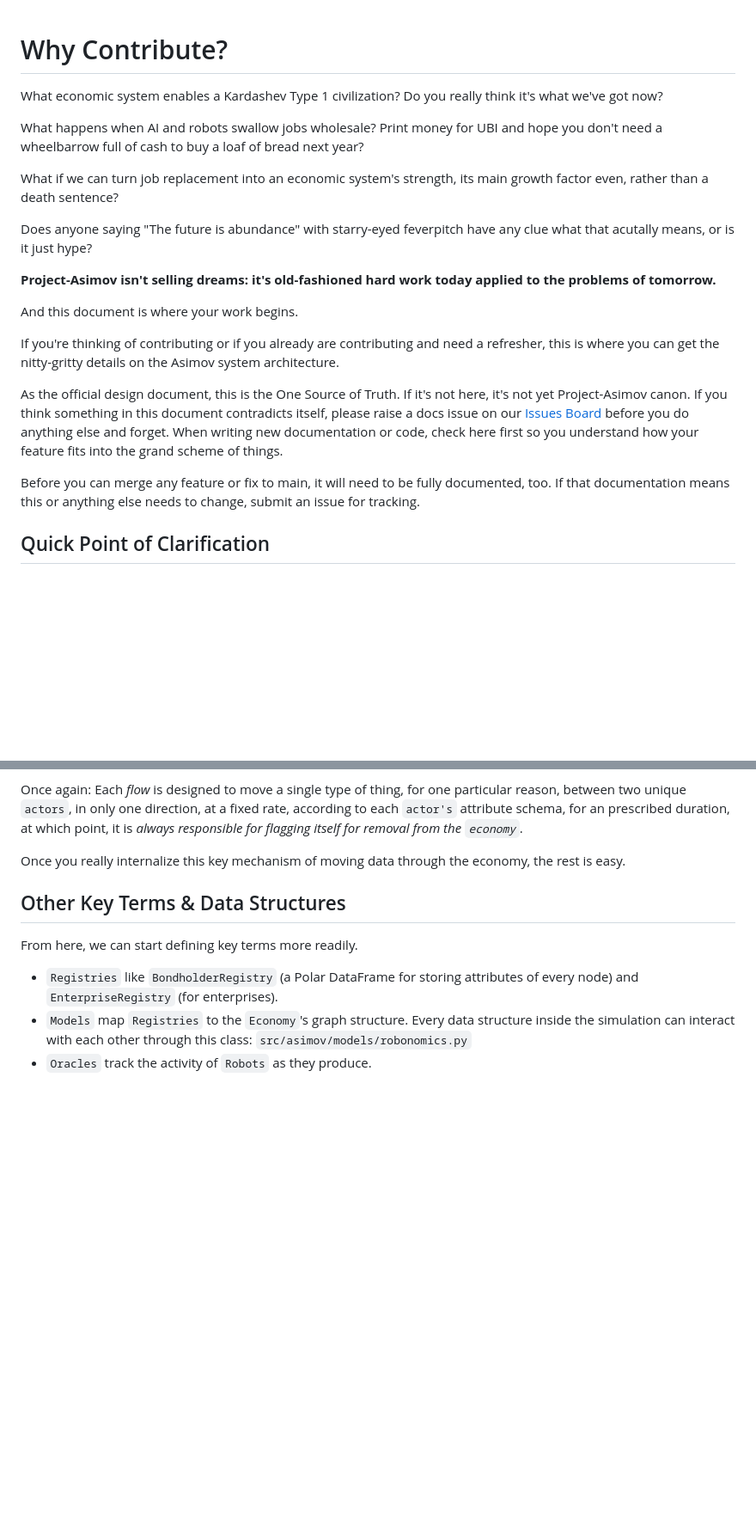
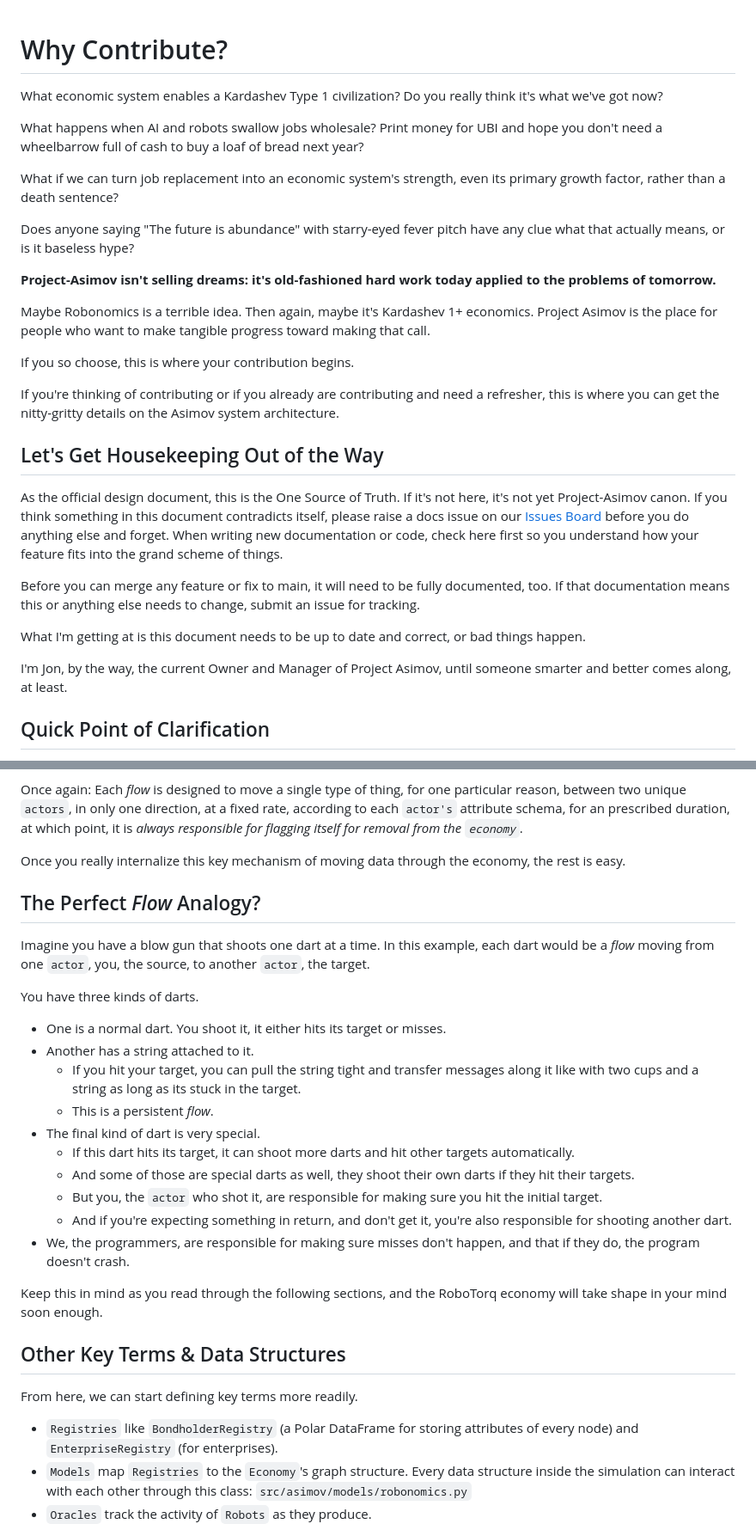
Before and after one commit to GrokkingGrok/Project-Asimov, a Markdown page: CONTRIBUTING.md, 2 parts joined by grey strips. Shown: that part at 86% size. Drawn GitHub-style; blank space fills up the shorter version.

Commit message:
Update CONTRIBUTING.md
Signed-off-by: Jon Clark <chronicpainrewired@gmail.com>

```diff
--- a/CONTRIBUTING.md
+++ b/CONTRIBUTING.md
@@ -1,22 +1,28 @@
 # Why Contribute?
-
 What economic system enables a Kardashev Type 1 civilization? Do you really think it's what we've got now?
 
 What happens when AI and robots swallow jobs wholesale? Print money for UBI and hope you don't need a wheelbarrow full of cash to buy a loaf of bread next year?
 
-What if we can turn job replacement into an economic system's strength, its main growth factor even, rather than a death sentence?
+What if we can turn job replacement into an economic system's strength, even its primary growth factor, rather than a death sentence?
 
-Does anyone saying "The future is abundance" with starry-eyed feverpitch have any clue what that acutally means, or is it just hype?
+Does anyone saying "The future is abundance" with starry-eyed fever pitch have any clue what that actually means, or is it baseless hype?
 
 **Project-Asimov isn't selling dreams: it's old-fashioned hard work today applied to the problems of tomorrow.**
 
-And this document is where your work begins.
+Maybe Robonomics is a terrible idea. Then again, maybe it's Kardashev 1+ economics. Project Asimov is the place for people who want to make tangible progress toward making that call.
+
+If you so choose, this is where your contribution begins.
 
 If you're thinking of contributing or if you already are contributing and need a refresher, this is where you can get the nitty-gritty details on the Asimov system architecture.
 
+## Let's Get Housekeeping Out of the Way
 As the official design document, this is the One Source of Truth. If it's not here, it's not yet Project-Asimov canon. If you think something in this document contradicts itself, please raise a docs issue on our [Issues Board](https://github.com/GrokkingGrok/Project-Asimov/issues) before you do anything else and forget. When writing new documentation or code, check here first so you understand how your feature fits into the grand scheme of things.
 
 Before you can merge any feature or fix to main, it will need to be fully documented, too. If that documentation means this or anything else needs to change, submit an issue for tracking.
+
+What I'm getting at is this document needs to be up to date and correct, or bad things happen.
+
+I'm Jon, by the way, the current Owner and Manager of Project Asimov, until someone smarter and better comes along, at least.
 
 ## Quick Point of Clarification
 "Asimov" refers to the Python Package. "Project-Asimov" is the open source effort to create "Asimov". `Robonomics.py` is the Python class that contains an entire Robonomic/RoboTorq Economy. We'll be doing lots of defining in this document.
@@ -57,6 +63,23 @@ Once again: Each *flow* is designed to move a single type of thing, for one part
 
 Once you really internalize this key mechanism of moving data through the economy, the rest is easy.
 
+## The Perfect *Flow* Analogy?
+Imagine you have a blow gun that shoots one dart at a time. In this example, each dart would be a *flow* moving from one `actor`, you, the source, to another `actor`, the target.
+
+You have three kinds of darts.
+  * One is a normal dart. You shoot it, it either hits its target or misses.
+  * Another has a string attached to it.
+    * If you hit your target, you can pull the string tight and transfer messages along it like with two cups and a string as long as its stuck in the target.
+    * This is a persistent *flow*.
+  * The final kind of dart is very special.
+    * If this dart hits its target, it can shoot more darts and hit other targets automatically.
+    * And some of those are special darts as well, they shoot their own darts if they hit their targets.
+    * But you, the `actor` who shot it, are responsible for making sure you hit the initial target.
+    * And if you're expecting something in return, and don't get it, you're also responsible for shooting another dart.
+  * We, the programmers, are responsible for making sure misses don't happen, and that if they do, the program doesn't crash.
+
+Keep this in mind as you read through the following sections, and the RoboTorq economy will take shape in your mind soon enough.
+
 ## Other Key Terms & Data Structures
 
 From here, we can start defining key terms more readily.
```
Also changed, not shown: other parts of CONTRIBUTING.md (+10 -1 lines).
